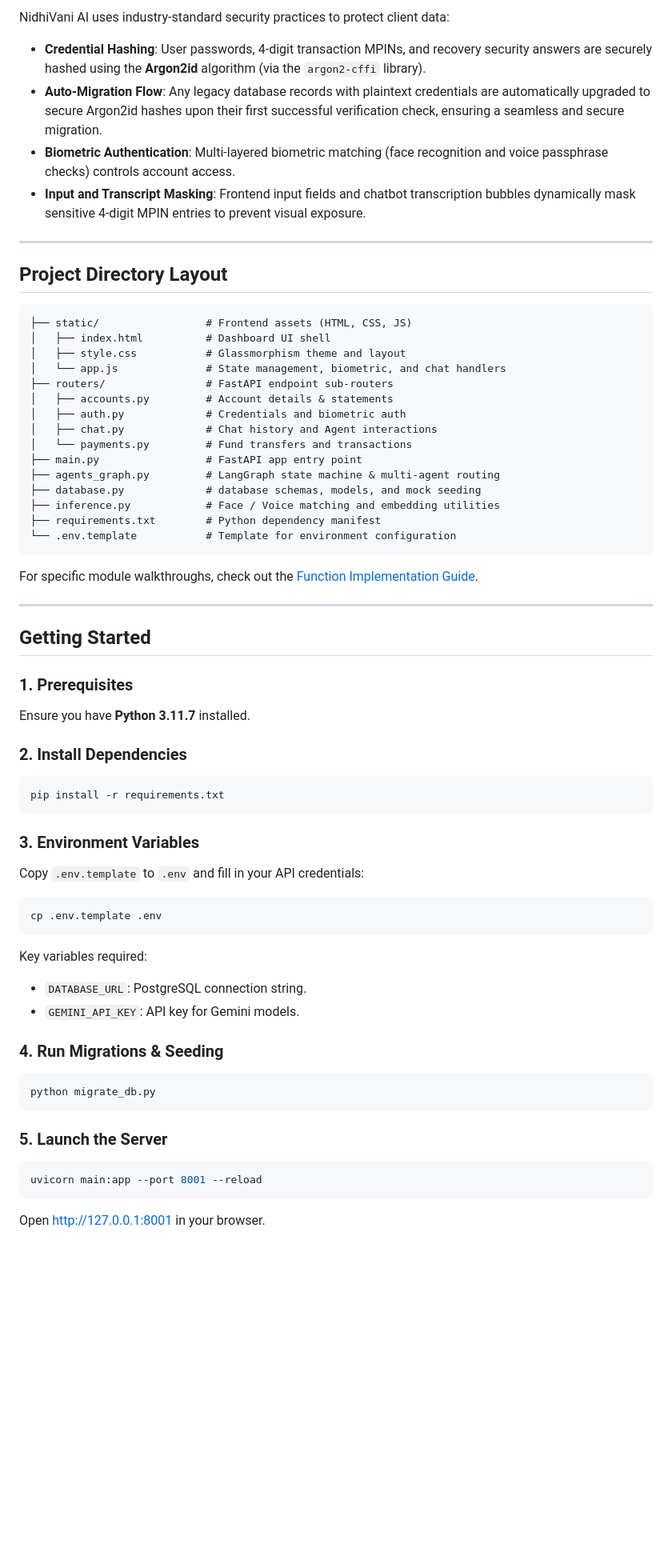
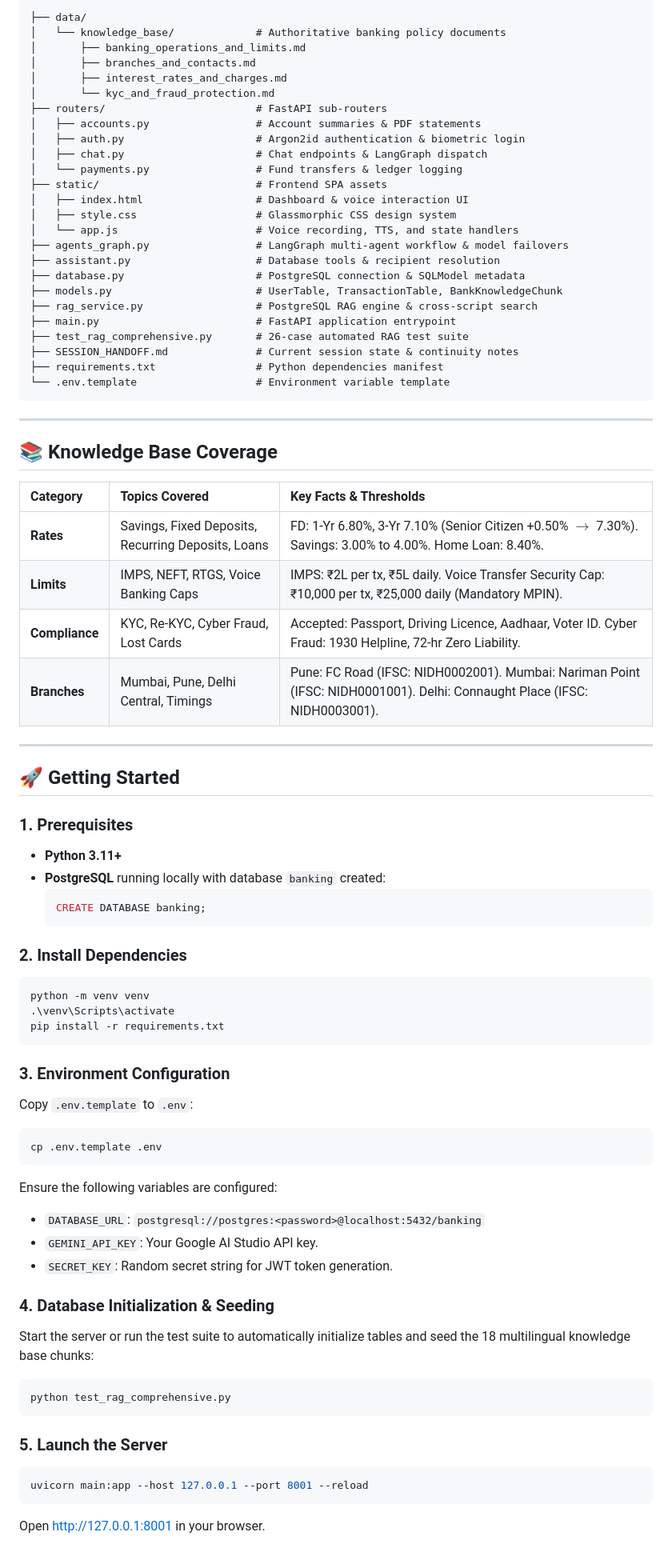
Before and after one commit to harshitjoshicmfeb26-pixel/BankVoiceAI, a Markdown page: README.md, the part around one of its changes. Shown at 80% size. GitHub-like rendering; blank space fills up the shorter version.

Commit message:
docs: update README.md with multilingual PostgreSQL RAG, model failovers, and test suite details

````diff
--- a/README.md
+++ b/README.md
@@ -31,62 +47,79 @@ For a deeper dive into the system design, check out the [System Architecture Gui
 
-NidhiVani AI uses industry-standard security practices to protect client data:
-* **Credential Hashing**: User passwords, 4-digit transaction MPINs, and recovery security answers are securely hashed using the **Argon2id** algorithm (via the `argon2-cffi` library).
-* **Auto-Migration Flow**: Any legacy database records with plaintext credentials are automatically upgraded to secure Argon2id hashes upon their first successful verification check, ensuring a seamless and secure migration.
-* **Biometric Authentication**: Multi-layered biometric matching (face recognition and voice passphrase checks) controls account access.
-* **Input and Transcript Masking**: Frontend input fields and chatbot transcription bubbles dynamically mask sensitive 4-digit MPIN entries to prevent visual exposure.
+```
+├── data/
+│   └── knowledge_base/             # Authoritative banking policy documents
+│       ├── banking_operations_and_limits.md
+│       ├── branches_and_contacts.md
+│       ├── interest_rates_and_charges.md
+│       └── kyc_and_fraud_protection.md
+├── routers/                        # FastAPI sub-routers
+│   ├── accounts.py                 # Account summaries & PDF statements
+│   ├── auth.py                     # Argon2id authentication & biometric login
+│   ├── chat.py                     # Chat endpoints & LangGraph dispatch
+│   └── payments.py                 # Fund transfers & ledger logging
+├── static/                         # Frontend SPA assets
+│   ├── index.html                  # Dashboard & voice interaction UI
+│   ├── style.css                   # Glassmorphic CSS design system
+│   └── app.js                      # Voice recording, TTS, and state handlers
+├── agents_graph.py                 # LangGraph multi-agent workflow & model failovers
+├── assistant.py                    # Database tools & recipient resolution
+├── database.py                     # PostgreSQL connection & SQLModel metadata
+├── models.py                       # UserTable, TransactionTable, BankKnowledgeChunk
+├── rag_service.py                  # PostgreSQL RAG engine & cross-script search
+├── main.py                         # FastAPI application entrypoint
+├── test_rag_comprehensive.py       # 26-case automated RAG test suite
+├── SESSION_HANDOFF.md              # Current session state & continuity notes
+├── requirements.txt                # Python dependencies manifest
+└── .env.template                   # Environment variable template
+```
 
 ---
 
-## Project Directory Layout
+## 📚 Knowledge Base Coverage
 
-```
-├── static/                 # Frontend assets (HTML, CSS, JS)
-│   ├── index.html          # Dashboard UI shell
-│   ├── style.css           # Glassmorphism theme and layout
-│   └── app.js              # State management, biometric, and chat handlers
-├── routers/                # FastAPI endpoint sub-routers
-│   ├── accounts.py         # Account details & statements
-│   ├── auth.py             # Credentials and biometric auth
-│   ├── chat.py             # Chat history and Agent interactions
-│   └── payments.py         # Fund transfers and transactions
-├── main.py                 # FastAPI app entry point
-├── agents_graph.py         # LangGraph state machine & multi-agent routing
-├── database.py             # database schemas, models, and mock seeding
-├── inference.py            # Face / Voice matching and embedding utilities
-├── requirements.txt        # Python dependency manifest
-└── .env.template           # Template for environment configuration
-```
-
-For specific module walkthroughs, check out the [Function Implementation Guide](FUNCTION_GUIDE.md).
+| Category | Topics Covered | Key Facts & Thresholds |
+| :--- | :--- | :--- |
+| **Rates** | Savings, Fixed Deposits, Recurring Deposits, Loans | FD: 1-Yr 6.80%, 3-Yr 7.10% (Senior Citizen +0.50% $\rightarrow$ 7.30%). Savings: 3.00% to 4.00%. Home Loan: 8.40%. |
+| **Limits** | IMPS, NEFT, RTGS, Voice Banking Caps | IMPS: ₹2L per tx, ₹5L daily. Voice Transfer Security Cap: ₹10,000 per tx, ₹25,000 daily (Mandatory MPIN). |
+| **Compliance** | KYC, Re-KYC, Cyber Fraud, Lost Cards | Accepted: Passport, Driving Licence, Aadhaar, Voter ID. Cyber Fraud: 1930 Helpline, 72-hr Zero Liability. |
+| **Branches** | Mumbai, Pune, Delhi Central, Timings | Pune: FC Road (IFSC: NIDH0002001). Mumbai: Nariman Point (IFSC: NIDH0001001). Delhi: Connaught Place (IFSC: NIDH0003001). |
 
 ---
 
-## Getting Started
+## 🚀 Getting Started
 
 ### 1. Prerequisites
-Ensure you have **Python 3.11.7** installed.
+* **Python 3.11+**
+* **PostgreSQL** running locally with database `banking` created:
+  ```sql
+  CREATE DATABASE banking;
+  ```
 
 ### 2. Install Dependencies
 ```bash
+python -m venv venv
+.\venv\Scripts\activate
 pip install -r requirements.txt
 ```
 
-### 3. Environment Variables
-Copy `.env.template` to `.env` and fill in your API credentials:
+### 3. Environment Configuration
+Copy `.env.template` to `.env`:
 ```bash
 cp .env.template .env
 ```
-Key variables required:
-* `DATABASE_URL`: PostgreSQL connection string.
-* `GEMINI_API_KEY`: API key for Gemini models.
+Ensure the following variables are configured:
+* `DATABASE_URL`: `postgresql://postgres:<password>@localhost:5432/banking`
+* `GEMINI_API_KEY`: Your Google AI Studio API key.
+* `SECRET_KEY`: Random secret string for JWT token generation.
 
-### 4. Run Migrations & Seeding
+### 4. Database Initialization & Seeding
+Start the server or run the test suite to automatically initialize tables and seed the 18 multilingual knowledge base chunks:
 ```bash
-python migrate_db.py
+python test_rag_comprehensive.py
 ```
 
 ### 5. Launch the Server
 ```bash
-uvicorn main:app --port 8001 --reload
+uvicorn main:app --host 127.0.0.1 --port 8001 --reload
 ```
 Open [http://127.0.0.1:8001](http://127.0.0.1:8001) in your browser.
````
Also changed, not shown: other parts of README.md (+51 -17 lines).
